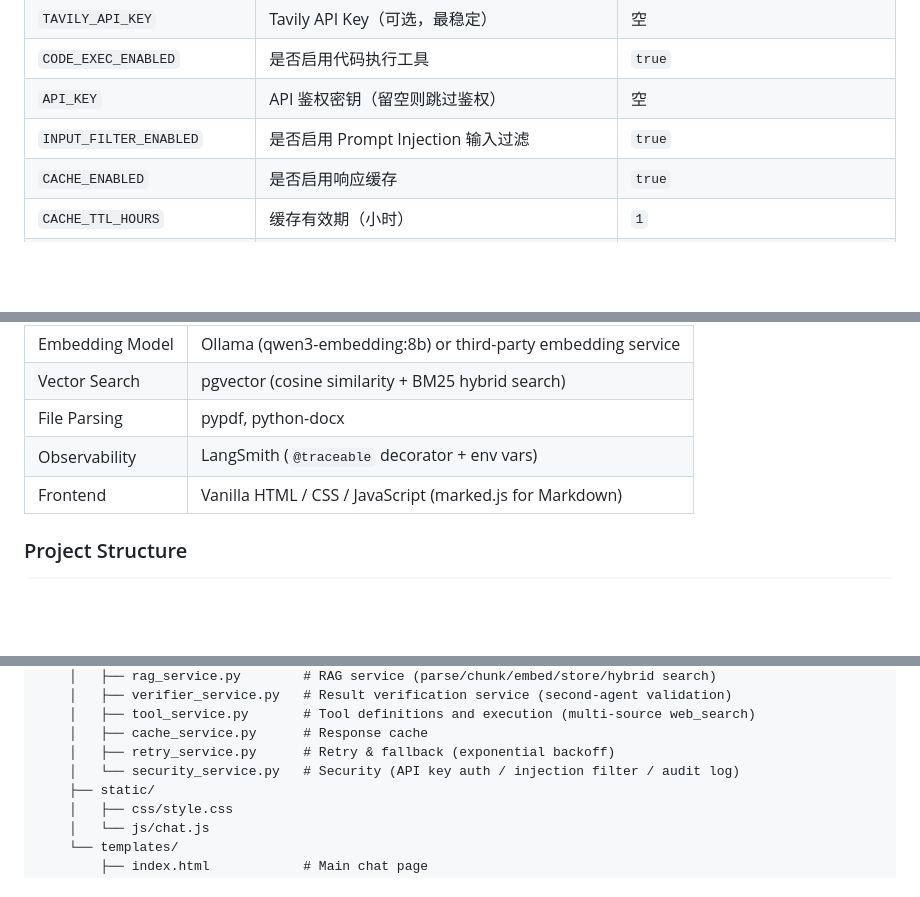
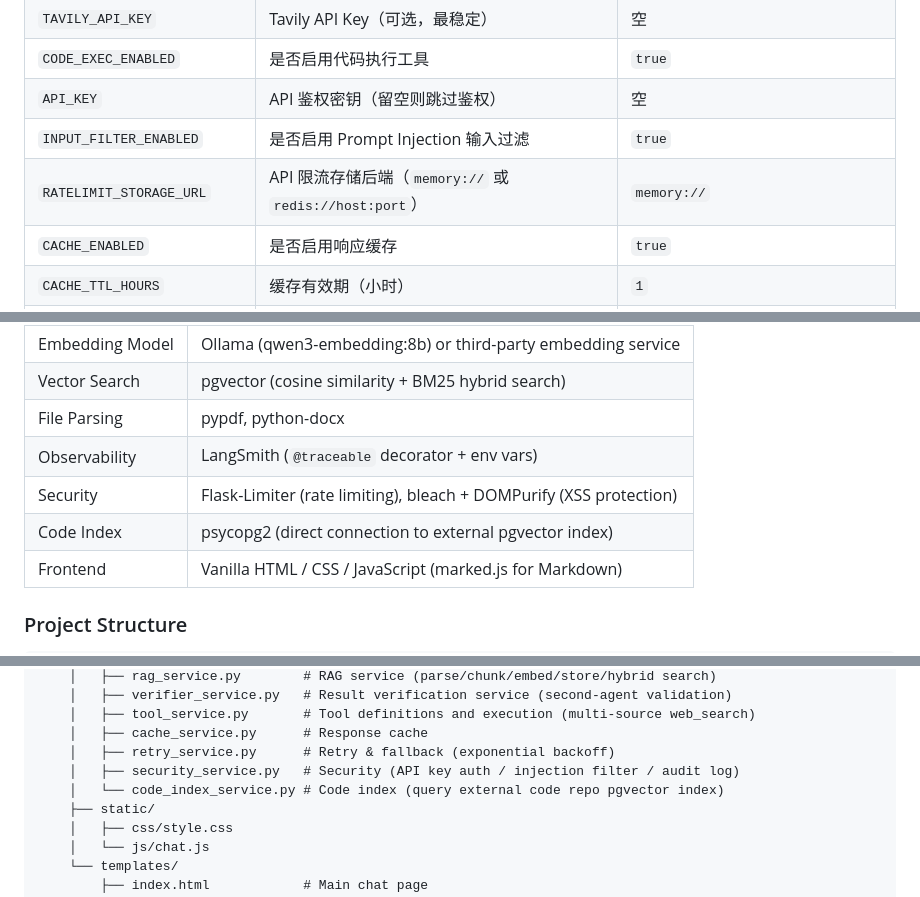
Before and after one commit to mlcode1/flask_chat, a Markdown page: README.md, 3 parts joined by grey strips. Rendered like a GitHub page; blank space fills up the shorter version.

```diff
--- a/README.md
+++ b/README.md
@@ -170,6 +171,7 @@ cp .env.example .env
 | `CODE_EXEC_ENABLED` | 是否启用代码执行工具 | `true` |
 | `API_KEY` | API 鉴权密钥（留空则跳过鉴权） | 空 |
 | `INPUT_FILTER_ENABLED` | 是否启用 Prompt Injection 输入过滤 | `true` |
+| `RATELIMIT_STORAGE_URL` | API 限流存储后端（`memory://` 或 `redis://host:port`） | `memory://` |
 | `CACHE_ENABLED` | 是否启用响应缓存 | `true` |
 | `CACHE_TTL_HOURS` | 缓存有效期（小时） | `1` |
 | `MAX_RETRIES` | 最大重试次数 | `3` |
@@ -415,6 +425,8 @@ Flask Chat is an AI-powered chat application built with Flask. It supports multi
 | Vector Search | pgvector (cosine similarity + BM25 hybrid search) |
 | File Parsing | pypdf, python-docx |
 | Observability | LangSmith (`@traceable` decorator + env vars) |
+| Security | Flask-Limiter (rate limiting), bleach + DOMPurify (XSS protection) |
+| Code Index | psycopg2 (direct connection to external pgvector index) |
 | Frontend | Vanilla HTML / CSS / JavaScript (marked.js for Markdown) |
 
 ### Project Structure
@@ -441,7 +453,8 @@ flask_chat/
     │   ├── tool_service.py       # Tool definitions and execution (multi-source web_search)
     │   ├── cache_service.py      # Response cache
     │   ├── retry_service.py      # Retry & fallback (exponential backoff)
-    │   └── security_service.py   # Security (API key auth / injection filter / audit log)
+    │   ├── security_service.py   # Security (API key auth / injection filter / audit log)
+    │   └── code_index_service.py # Code index (query external code repo pgvector index)
     ├── static/
     │   ├── css/style.css
     │   └── js/chat.js
```
Also changed, not shown: other parts of README.md (+19 -1 lines).
